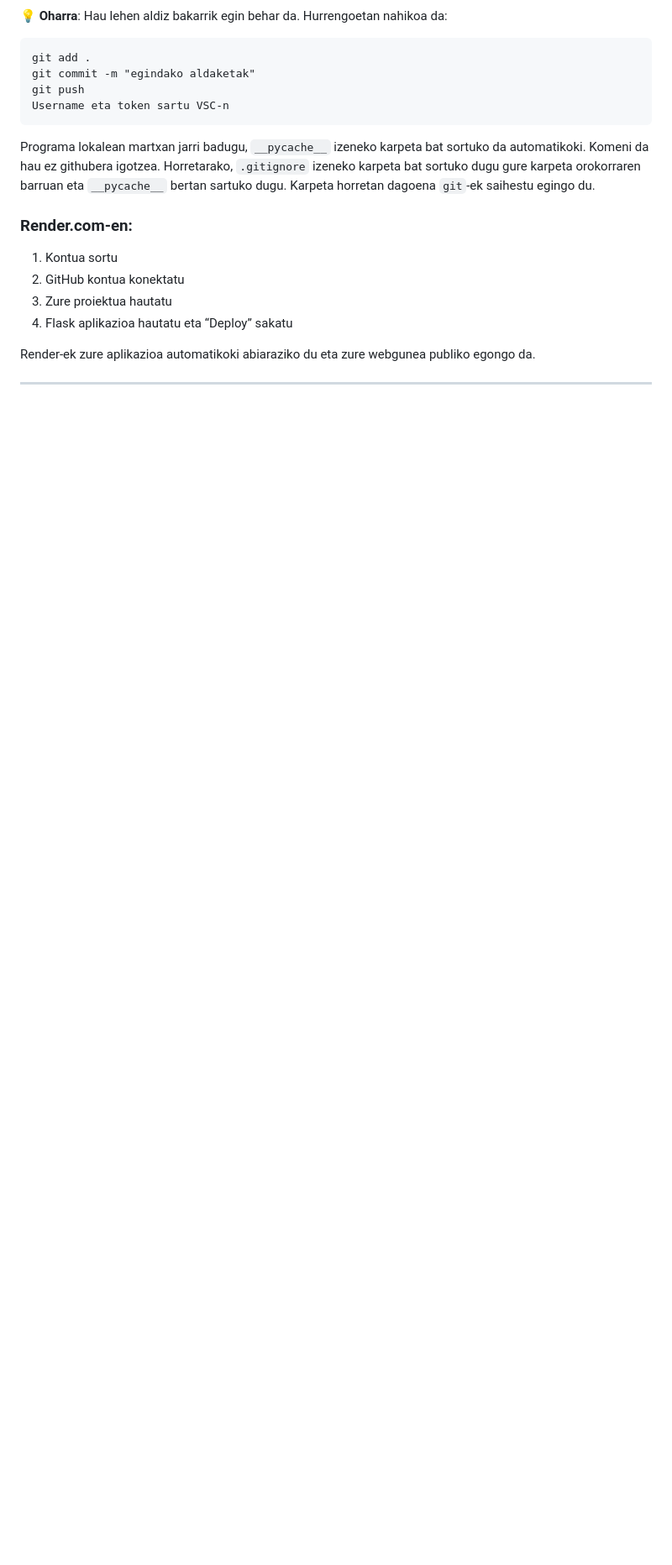
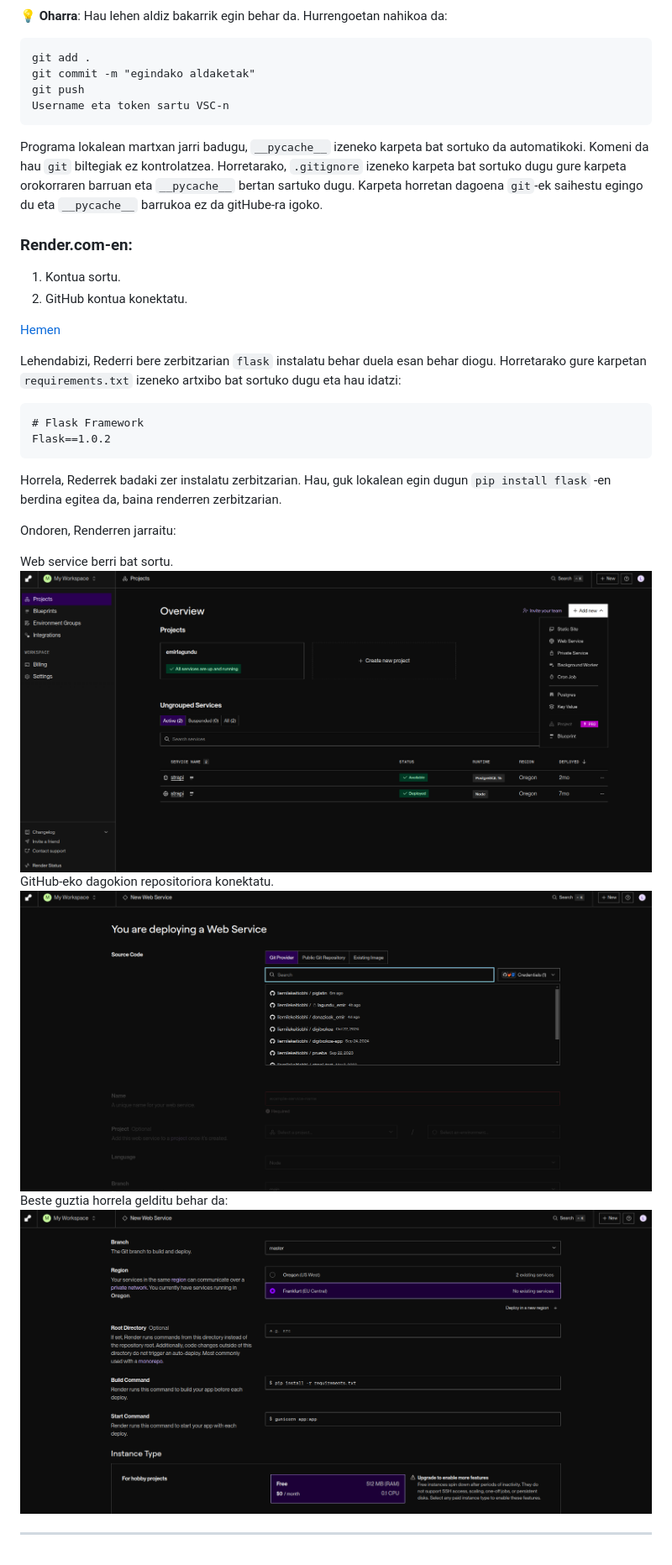
Before and after one commit to liernilekeitiobhi/piglatin, a Markdown page: readme.md, the part around the change. Shown: that part at 84% size. Drawn GitHub-style; pictures changed too: static/img/readme_azalpena/flask-render-2.png (added), static/img/readme_azalpena/flask-render-3.png (added), static/img/readme_azalpena/flask-render.png (added); blank space fills up the shorter version.

Commit message:
requirements

````diff
--- a/readme.md
+++ b/readme.md
@@ -191,16 +191,31 @@ git push
 Username eta token sartu VSC-n
 ```
 
-Programa lokalean martxan jarri badugu, `__pycache__` izeneko karpeta bat sortuko da automatikoki. Komeni da hau ez githubera igotzea. Horretarako, `.gitignore` izeneko karpeta bat sortuko dugu gure karpeta orokorraren barruan eta `__pycache__` bertan sartuko dugu. Karpeta horretan dagoena `git`-ek saihestu egingo du.
+Programa lokalean martxan jarri badugu, `__pycache__` izeneko karpeta bat sortuko da automatikoki. Komeni da hau `git` biltegiak ez kontrolatzea. Horretarako, `.gitignore` izeneko karpeta bat sortuko dugu gure karpeta orokorraren barruan eta `__pycache__` bertan sartuko dugu.  Karpeta horretan dagoena `git`-ek saihestu egingo du eta `__pycache__` barrukoa ez da gitHube-ra igoko.
 
 
 ### Render.com-en:
 
-1. Kontua sortu
-2. GitHub kontua konektatu
-3. Zure proiektua hautatu
-4. Flask aplikazioa hautatu eta “Deploy” sakatu
+1. Kontua sortu.
+2. GitHub kontua konektatu.
 
-Render-ek zure aplikazioa automatikoki abiaraziko du eta zure webgunea publiko egongo da.
+[Hemen](https://render.com/docs/deploy-flask)
+
+Lehendabizi, Rederri bere zerbitzarian `flask` instalatu behar duela esan behar diogu. Horretarako gure karpetan `requirements.txt` izeneko artxibo bat sortuko dugu eta hau idatzi:
+
+```
+# Flask Framework
+Flask==1.0.2
+```
+Horrela, Rederrek badaki zer instalatu zerbitzarian. Hau, guk lokalean egin dugun `pip install flask` -en berdina egitea da, baina renderren zerbitzarian.
+
+Ondoren, Renderren jarraitu:
+
+Web service berri bat sortu.
+![Flask-render](static/img/readme_azalpena/flask-render.png)
+GitHub-eko dagokion repositoriora konektatu.
+![Flask-render-2](static/img/readme_azalpena/flask-render-2.png)
+Beste guztia horrela gelditu behar da:
+![Flask-render-2](static/img/readme_azalpena/flask-render-3.png)
 
 ---
````
Also changed, not shown: 1 other file.
